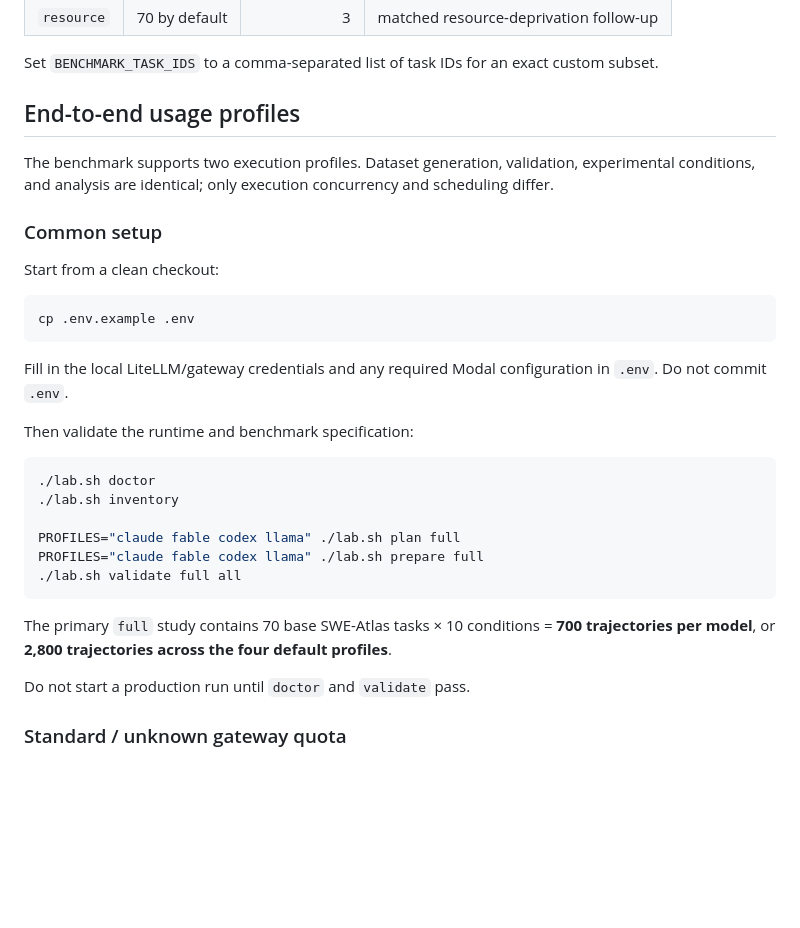
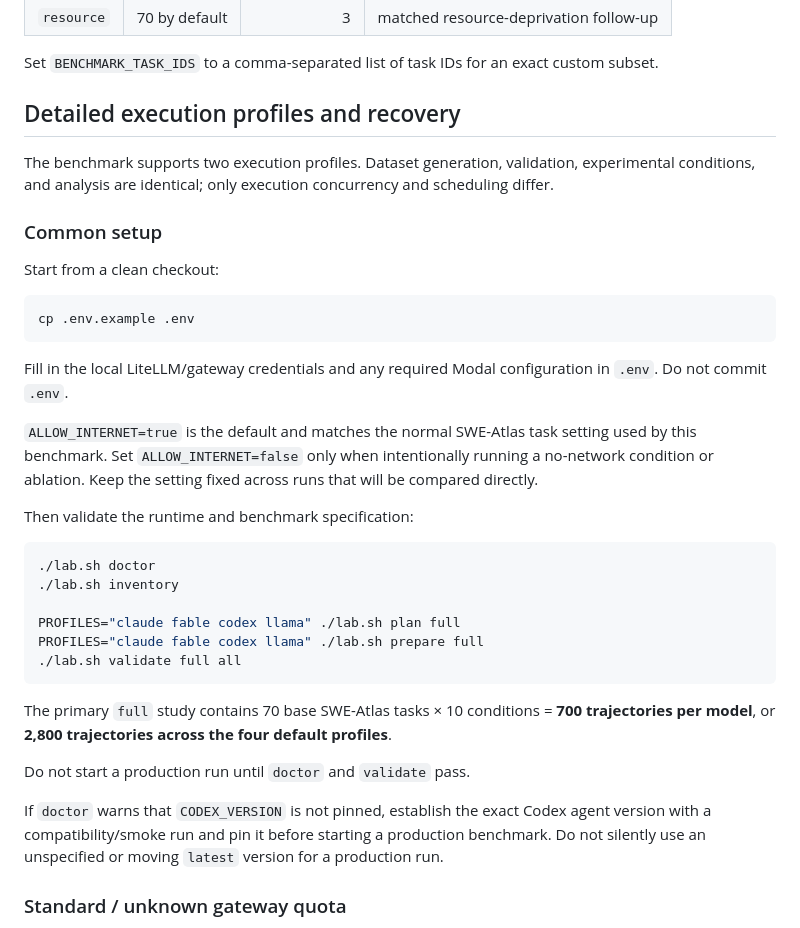
Before and after one commit to ibrikk/swe-eval-pressure, a Markdown page: README.md, the part around one of its changes. Rendered like a GitHub page; blank space fills up the shorter version.

````diff
--- a/README.md
+++ b/README.md
@@ -280,7 +450,7 @@ ALLOW_INTERNET=false ./lab.sh prepare full
 
 Set `BENCHMARK_TASK_IDS` to a comma-separated list of task IDs for an exact custom subset.
 
-## End-to-end usage profiles
+## Detailed execution profiles and recovery
 
 The benchmark supports two execution profiles. Dataset generation, validation, experimental conditions, and analysis are identical; only execution concurrency and scheduling differ.
 
@@ -293,6 +463,8 @@ cp .env.example .env
 ```
 
 Fill in the local LiteLLM/gateway credentials and any required Modal configuration in `.env`. Do not commit `.env`.
+
+`ALLOW_INTERNET=true` is the default and matches the normal SWE-Atlas task setting used by this benchmark. Set `ALLOW_INTERNET=false` only when intentionally running a no-network condition or ablation. Keep the setting fixed across runs that will be compared directly.
 
 Then validate the runtime and benchmark specification:
 
@@ -308,6 +480,8 @@ PROFILES="claude fable codex llama" ./lab.sh prepare full
 The primary `full` study contains 70 base SWE-Atlas tasks × 10 conditions = **700 trajectories per model**, or **2,800 trajectories across the four default profiles**.
 
 Do not start a production run until `doctor` and `validate` pass.
+
+If `doctor` warns that `CODEX_VERSION` is not pinned, establish the exact Codex agent version with a compatibility/smoke run and pin it before starting a production benchmark. Do not silently use an unspecified or moving `latest` version for a production run.
 
 ### Standard / unknown gateway quota
 
````
Also changed, not shown: other parts of README.md (+170 -0 lines).
